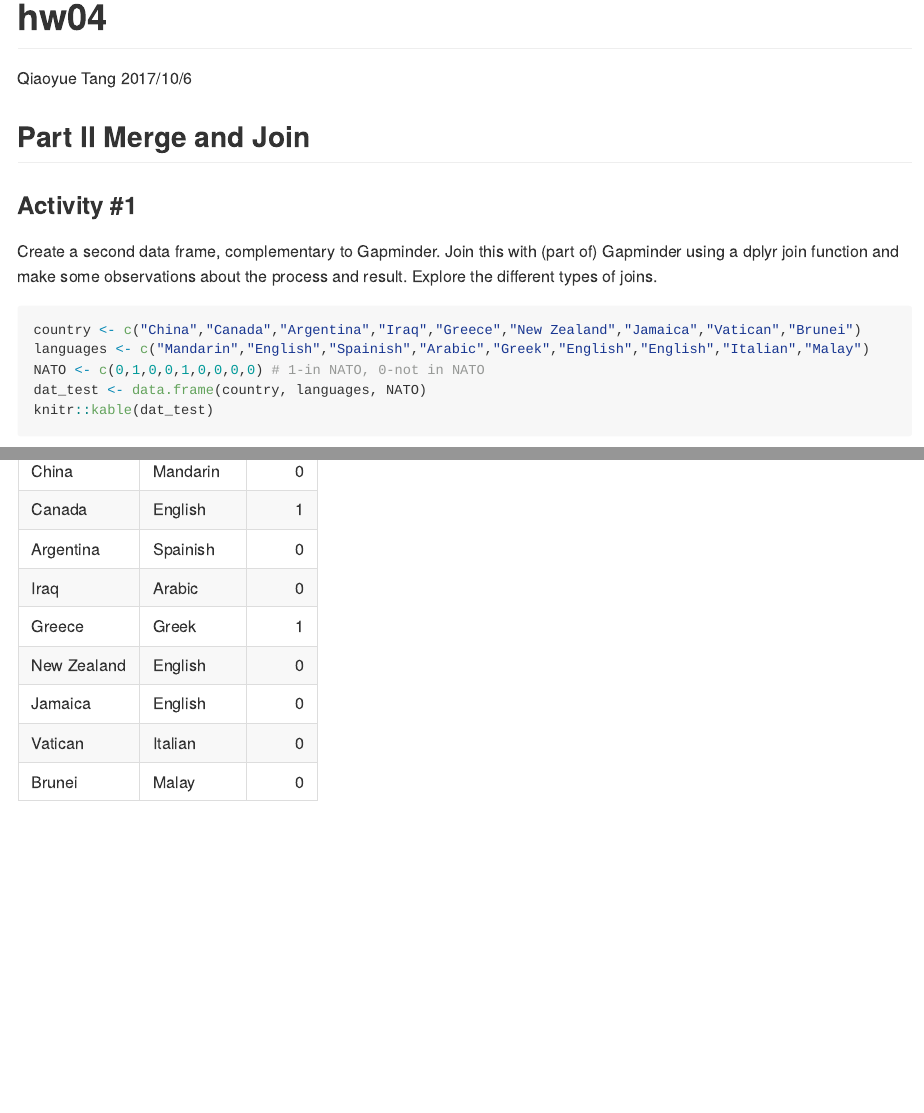
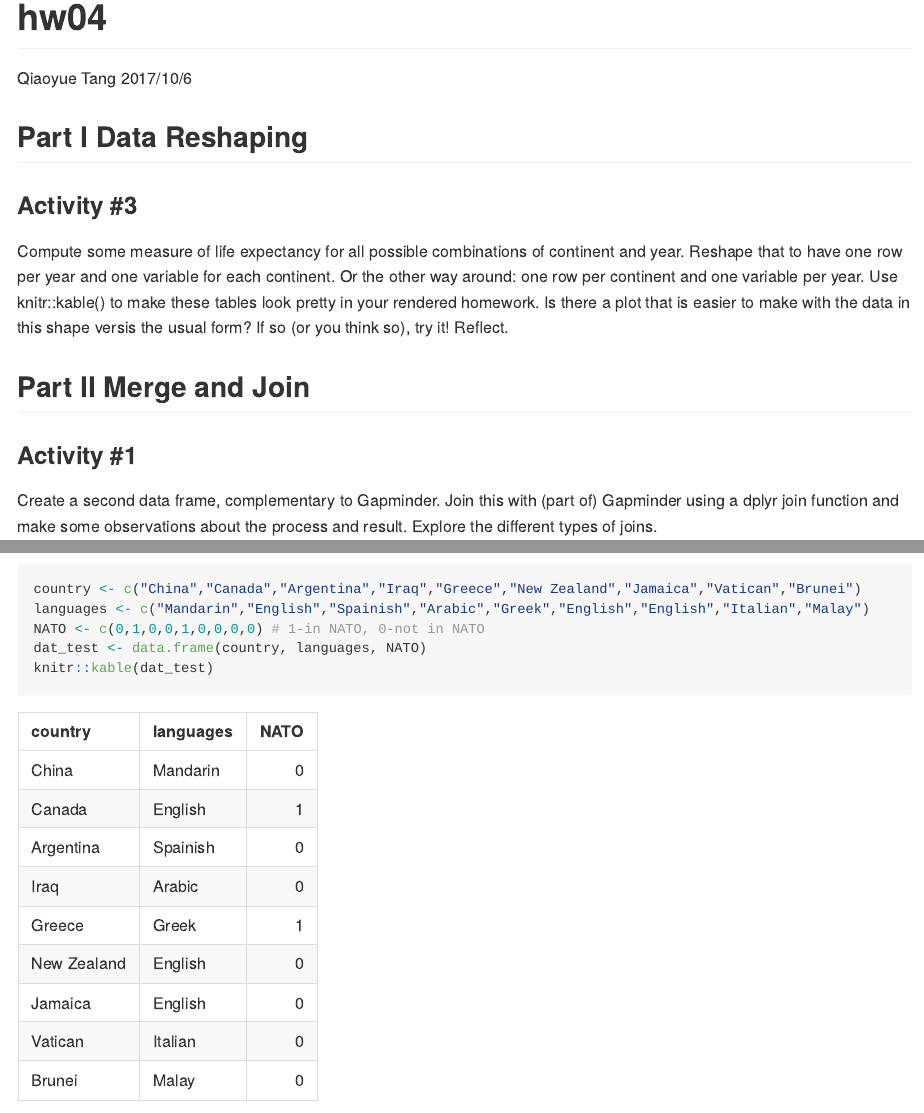
Before and after one commit to qiaoyuet/STAT545-hw-Tang-Qiaoyue, an R Markdown document (hw04/hw03.Rmd): the page in a window 1100 px wide, from its top, and a second part further down, joined at a grey line. Rendered offline with R 4.5, knitr and Pandoc, with nearby package versions; the gapminder table comes from the copy in Python's plotly package.

````diff
--- a/hw04/hw03.Rmd
+++ b/hw04/hw03.Rmd
@@ -10,6 +10,18 @@
 library(ggplot2)
 library(dplyr)
 library(tidyr)
+```
+
+## Part I Data Reshaping
+
+### Activity #3
+
+Compute some measure of life expectancy for all possible combinations of continent and year. Reshape that to have one row per year and one variable for each continent. Or the other way around: one row per continent and one variable per year.
+Use knitr::kable() to make these tables look pretty in your rendered homework.
+Is there a plot that is easier to make with the data in this shape versis the usual form? If so (or you think so), try it! Reflect.
+
+```{r}
+
 ```
 
 
````
Also changed, not shown: README.md.
